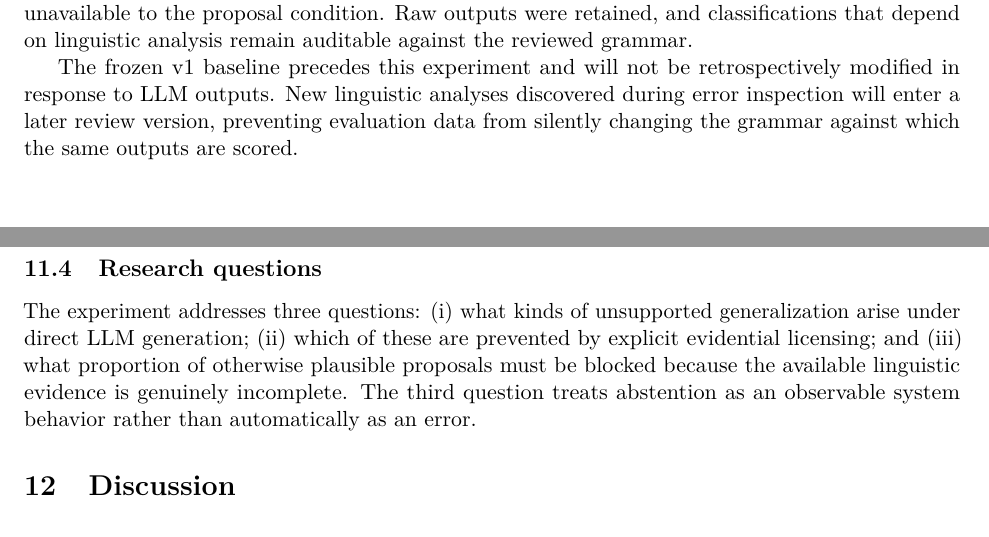
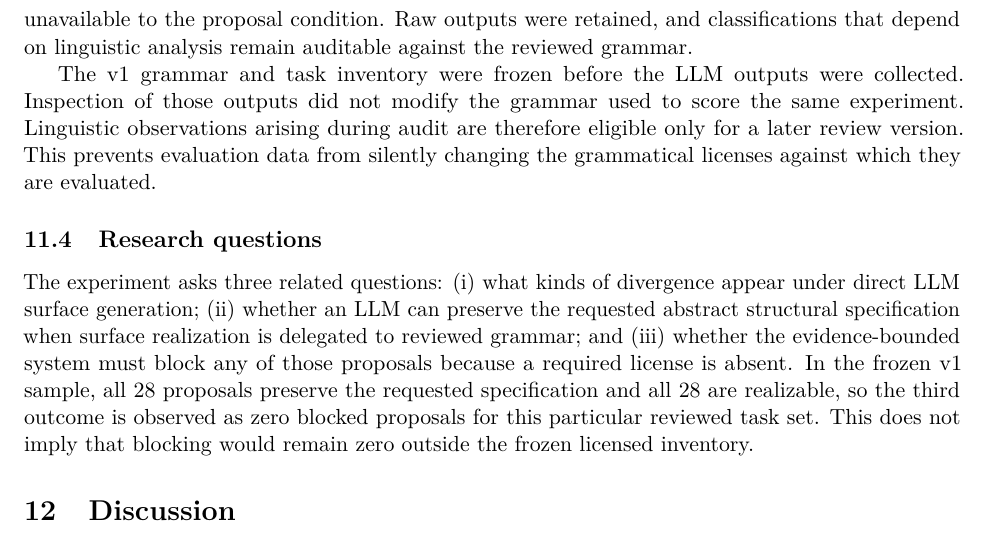
Before and after one commit to LanguageStructure/Bororo-Sentence-Generator-, a LaTeX paper (article/main.tex): two parts of pages 8 and 9 of 11 before the commit and part of page 9 of 11 after it, the two joined at a grey line, cut so that both start at the same text. Compiled offline with pdfLaTeX.

Commit message:
Align evaluation sections with completed v1 experiment

```diff
--- a/article/main.tex
+++ b/article/main.tex
@@ -513,19 +521,23 @@ experiment. The direct condition did not receive additional examples unavailable
 to the proposal condition. Raw outputs were retained, and classifications that
 depend on linguistic analysis remain auditable against the reviewed grammar.
 
-The frozen v1 baseline precedes this experiment and will not be retrospectively
-modified in response to LLM outputs. New linguistic analyses discovered during
-error inspection will enter a later review version, preventing evaluation data
-from silently changing the grammar against which the same outputs are scored.
+The v1 grammar and task inventory were frozen before the LLM outputs were
+collected. Inspection of those outputs did not modify the grammar used to score
+the same experiment. Linguistic observations arising during audit are therefore
+eligible only for a later review version. This prevents evaluation data from
+silently changing the grammatical licenses against which they are evaluated.
 
 \subsection{Research questions}
 
-The experiment addresses three questions: (i) what kinds of unsupported
-generalization arise under direct LLM generation; (ii) which of these are
-prevented by explicit evidential licensing; and (iii) what proportion of
-otherwise plausible proposals must be blocked because the available linguistic
-evidence is genuinely incomplete. The third question treats abstention as an
-observable system behavior rather than automatically as an error.
+The experiment asks three related questions: (i) what kinds of divergence
+appear under direct LLM surface generation; (ii) whether an LLM can preserve
+the requested abstract structural specification when surface realization is
+delegated to reviewed grammar; and (iii) whether the evidence-bounded system
+must block any of those proposals because a required license is absent. In the
+frozen v1 sample, all 28 proposals preserve the requested specification and all
+28 are realizable, so the third outcome is observed as zero blocked proposals
+for this particular reviewed task set. This does not imply that blocking would
+remain zero outside the frozen licensed inventory.
 
 \section{Discussion}
 
```
Also changed, not shown: article/main.tex (16 more changed lines).
